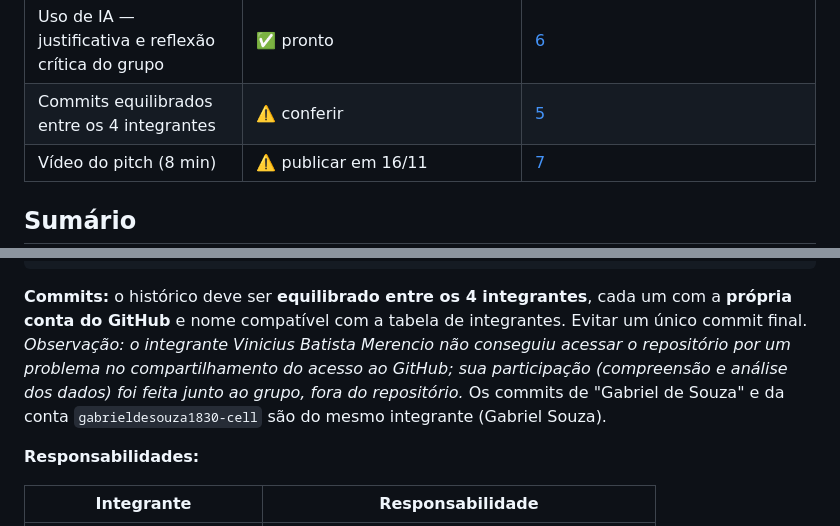
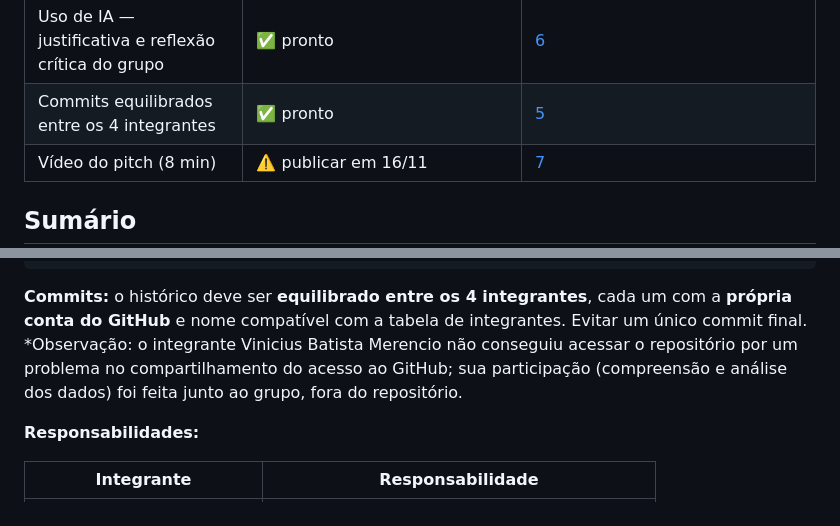
Before and after one commit to GabrielsRodrigues15/Banco-de-dados-3feira, a Markdown page: README.md, 2 parts joined by grey strips. Drawn GitHub-style.

Commit message:
Update commit status for team members in README

````diff
--- a/README.md
+++ b/README.md
@@ -35,7 +35,7 @@ Atualizado em 11/11/2026. **Vídeo do pitch: até 16/11** — a Máximo Das Tint
 | Testes de restrições | ✅ 17 de 17 operações inválidas rejeitadas | [docs/09_testes_restricoes.sql](docs/09_testes_restricoes.sql) |
 | Fotos JPG no repositório | ✅ 11 imagens (2 da fachada, balcão, mural com CNPJ e troca, tela de venda, cadastro de produtos, visita do Ítalo, execução no MySQL Workbench) | [evidencias/](evidencias/) |
 | Uso de IA — justificativa e reflexão crítica do grupo | ✅ pronto | [6](#6-uso-de-inteligência-artificial) |
-| Commits equilibrados entre os 4 integrantes | ⚠️ conferir | [5](#5-repositório-github) |
+| Commits equilibrados entre os 4 integrantes | ✅ pronto | [5](#5-repositório-github) |
 | Vídeo do pitch (8 min) | ⚠️ publicar em 16/11 | [7](#7-apresentação-corporativa-final) |
 
 ## Sumário
@@ -516,7 +516,7 @@ Banco-de-dados-3feira/
 └── scripts/                       ← gerar_massa.py, gerar_docs_banco.py, gerar_dicionario.py
 ```
 
-**Commits:** o histórico deve ser **equilibrado entre os 4 integrantes**, cada um com a **própria conta do GitHub** e nome compatível com a tabela de integrantes. Evitar um único commit final. *Observação: o integrante Vinicius Batista Merencio não conseguiu acessar o repositório por um problema no compartilhamento do acesso ao GitHub; sua participação (compreensão e análise dos dados) foi feita junto ao grupo, fora do repositório.* Os commits de "Gabriel de Souza" e da conta `gabrieldesouza1830-cell` são do mesmo integrante (Gabriel Souza).
+**Commits:** o histórico deve ser **equilibrado entre os 4 integrantes**, cada um com a **própria conta do GitHub** e nome compatível com a tabela de integrantes. Evitar um único commit final. *Observação: o integrante Vinicius Batista Merencio não conseguiu acessar o repositório por um problema no compartilhamento do acesso ao GitHub; sua participação (compreensão e análise dos dados) foi feita junto ao grupo, fora do repositório.
 
 **Responsabilidades:**
 
````
